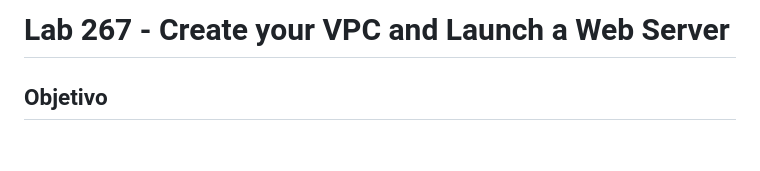
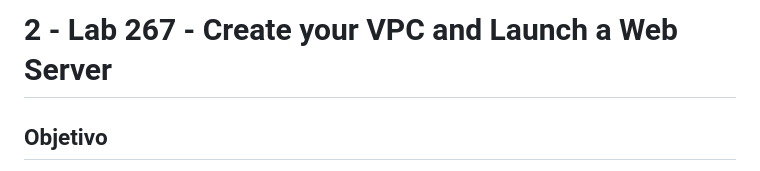
Before and after one commit to brunogacarvalho/lab-267-vpc-web-server, a Markdown page: README.md, the part around the change. Drawn GitHub-style; blank space fills up the shorter version.

```diff
--- a/README.md
+++ b/README.md
@@ -1,4 +1,4 @@
-# Lab 267 - Create your VPC and Launch a Web Server
+# 2 - Lab 267 - Create your VPC and Launch a Web Server
 
 ## Objetivo
 
```
